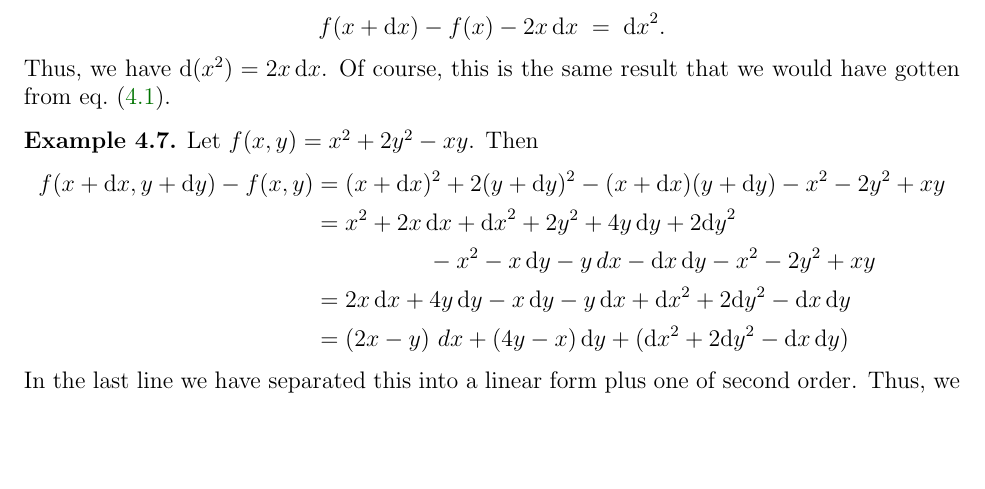
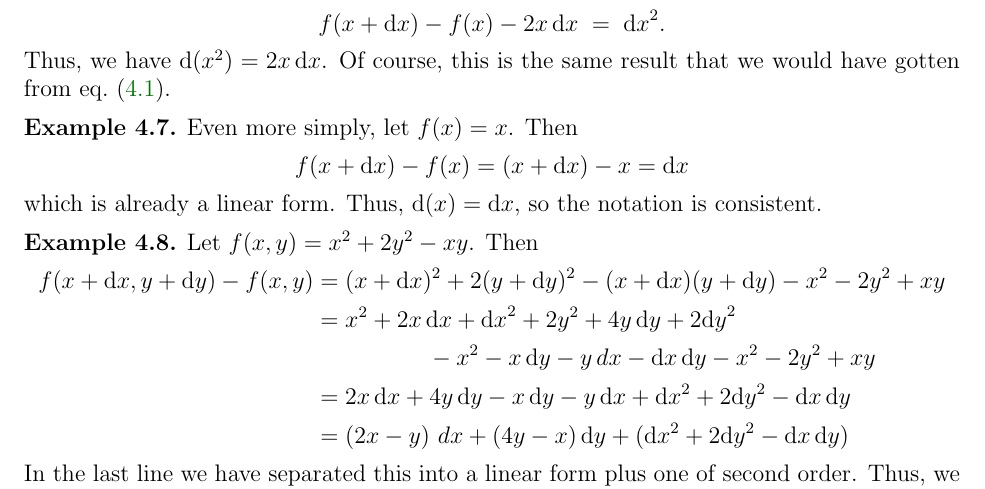
Before and after one commit to mikeshulman/ddcalc, a LaTeX paper (calc3/forms.tex): part of page 9 of 18, cut so that both start at the same text, the shorter picture padded with empty space. Compiled offline with pdfLaTeX.

Commit message:
d(x) = dx

```diff
--- a/calc3/forms.tex
+++ b/calc3/forms.tex
@@ -463,6 +463,14 @@ As always, we should explore a new definition with examples.
 \end{eg}
 
 \begin{eg}
+  Even more simply, let $f(x) = x$.
+  Then
+  \[f(x+\dx) - f(x) = (x+\dx)-x = \dx \]
+  which is already a linear form.
+  Thus, $\dd(x) = \dx$, so the notation is consistent.
+\end{eg}
+
+\begin{eg}
   Let $f(x,y) = x^2 + 2y^2 - xy$.
   Then
   \begin{align*}
```
Also changed, not shown: complex/forms.tex (+2 -0 lines).
